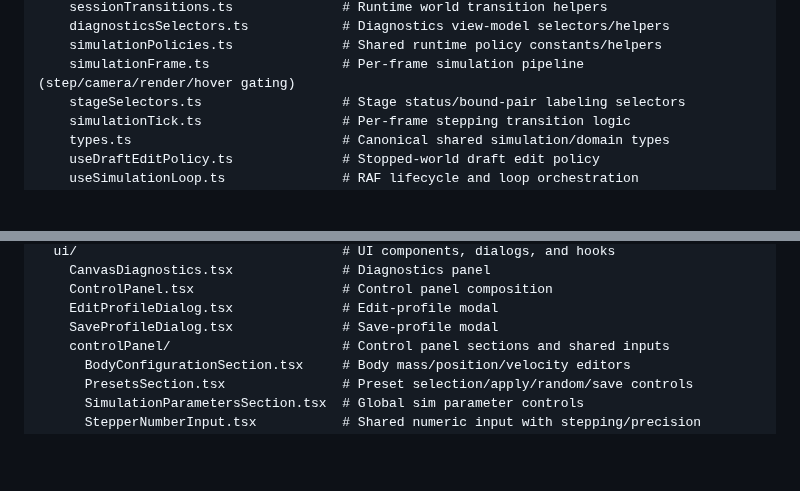
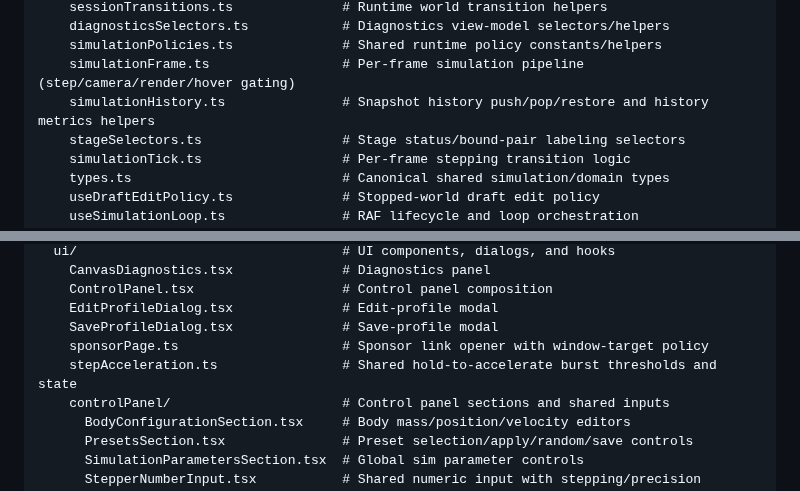
Before and after one commit to gcbartlett/3-body-sim, a Markdown page: docs/ARCHITECTURE.md, 2 parts joined by grey strips. Rendered like a GitHub page; blank space fills up the shorter version.

```diff
--- a/docs/ARCHITECTURE.md
+++ b/docs/ARCHITECTURE.md
@@ -53,6 +57,7 @@ src/                                   # Application source code
     diagnosticsSelectors.ts            # Diagnostics view-model selectors/helpers
     simulationPolicies.ts              # Shared runtime policy constants/helpers
     simulationFrame.ts                 # Per-frame simulation pipeline (step/camera/render/hover gating)
+    simulationHistory.ts               # Snapshot history push/pop/restore and history metrics helpers
     stageSelectors.ts                  # Stage status/bound-pair labeling selectors
     simulationTick.ts                  # Per-frame stepping transition logic
     types.ts                           # Canonical shared simulation/domain types
@@ -70,6 +75,8 @@ src/                                   # Application source code
     ControlPanel.tsx                   # Control panel composition
     EditProfileDialog.tsx              # Edit-profile modal
     SaveProfileDialog.tsx              # Save-profile modal
+    sponsorPage.ts                     # Sponsor link opener with window-target policy
+    stepAcceleration.ts                # Shared hold-to-accelerate burst thresholds and state
     controlPanel/                      # Control panel sections and shared inputs
       BodyConfigurationSection.tsx     # Body mass/position/velocity editors
       PresetsSection.tsx               # Preset selection/apply/random/save controls
```
Also changed, not shown: other parts of docs/ARCHITECTURE.md (+17 -0 lines), docs/README.md (+10 -0 lines), docs/3BodySim.png.
